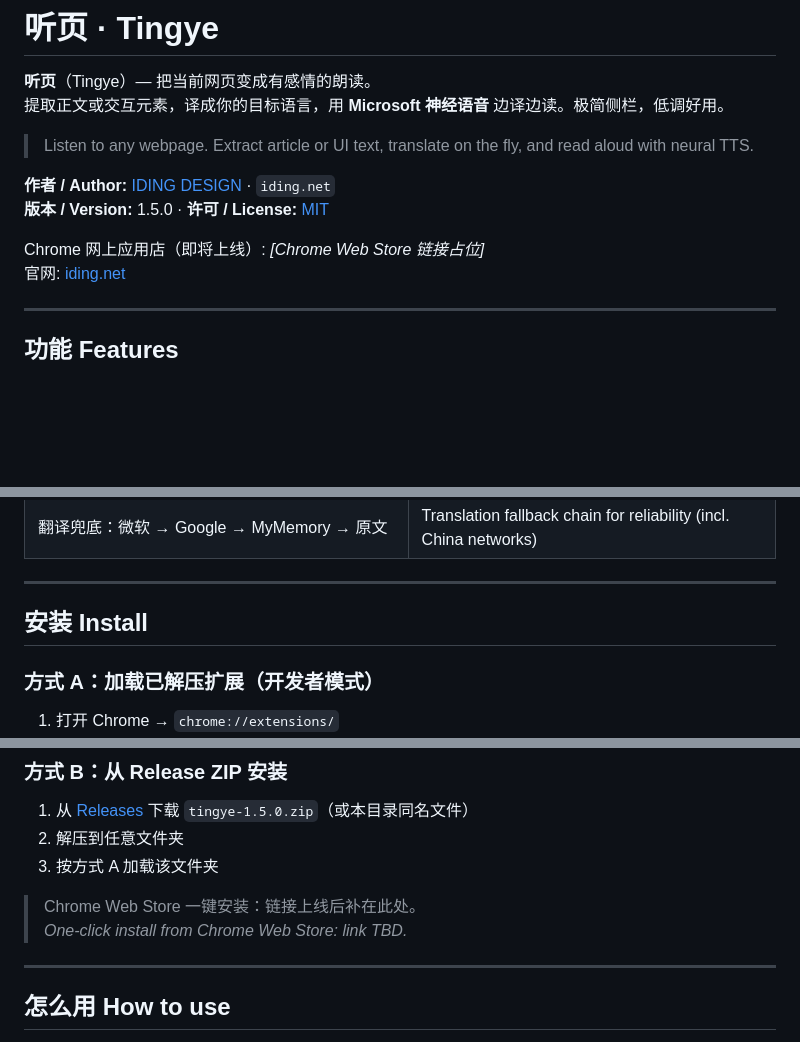
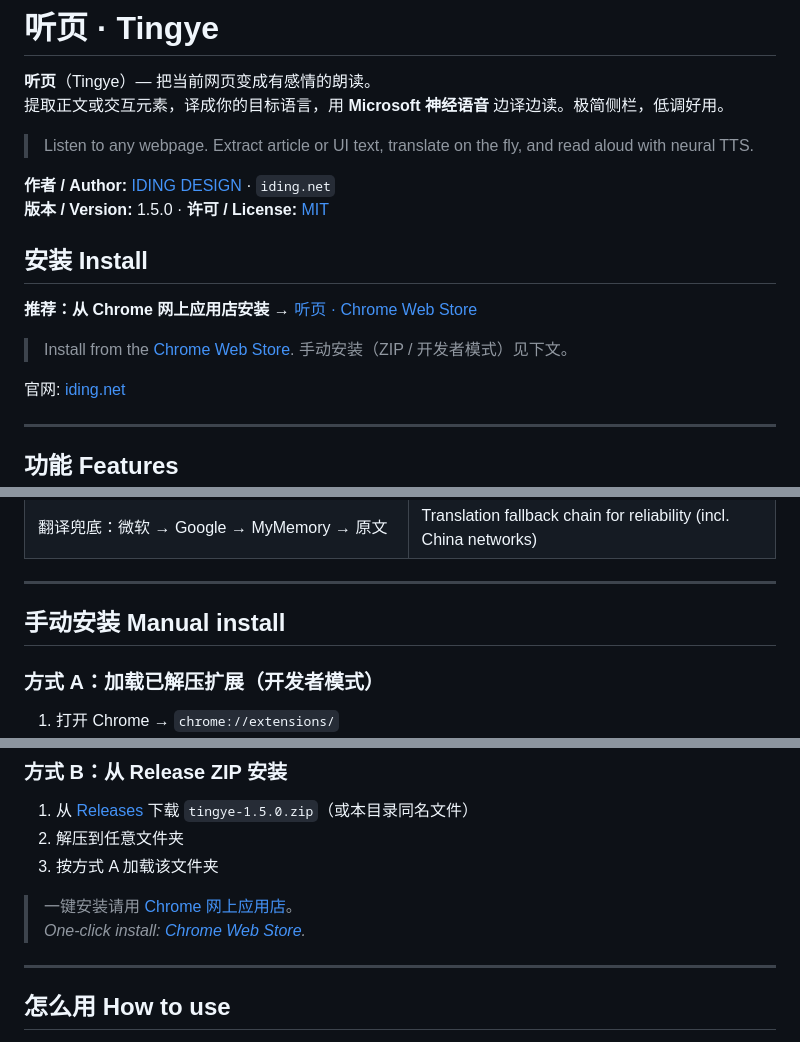
Before and after one commit to idingdesign/tingye, a Markdown page: README.md, 3 parts joined by grey strips. Rendered like a GitHub page; blank space fills up the shorter version.

Commit message:
docs: add Chrome Web Store install link (#1)
Co-authored-by: idingdesign <idingdesign@users.noreply.github.com>

```diff
--- a/README.md
+++ b/README.md
@@ -8,7 +8,12 @@
 **作者 / Author:** [IDING DESIGN](https://iding.net) · `iding.net`
 **版本 / Version:** 1.5.0 · **许可 / License:** [MIT](./LICENSE)
 
-Chrome 网上应用店（即将上线）: _[Chrome Web Store 链接占位]_
+## 安装 Install
+
+**推荐：从 Chrome 网上应用店安装** → [听页 · Chrome Web Store](https://chromewebstore.google.com/detail/tingye/kieblffmgkdmhfjhomeobekceeakfgko)
+
+> Install from the [Chrome Web Store](https://chromewebstore.google.com/detail/tingye/kieblffmgkdmhfjhomeobekceeakfgko). 手动安装（ZIP / 开发者模式）见下文。
+
 官网: [iding.net](https://iding.net)
 
 ---
@@ -28,7 +33,7 @@ Chrome 网上应用店（即将上线）: _[Chrome Web Store 链接占位]_
 
 ---
 
-## 安装 Install
+## 手动安装 Manual install
 
 ### 方式 A：加载已解压扩展（开发者模式）
 
@@ -43,8 +48,8 @@ Chrome 网上应用店（即将上线）: _[Chrome Web Store 链接占位]_
 2. 解压到任意文件夹
 3. 按方式 A 加载该文件夹
 
-> Chrome Web Store 一键安装：链接上线后补在此处。
-> _One-click install from Chrome Web Store: link TBD._
+> 一键安装请用 [Chrome 网上应用店](https://chromewebstore.google.com/detail/tingye/kieblffmgkdmhfjhomeobekceeakfgko)。
+> _One-click install: [Chrome Web Store](https://chromewebstore.google.com/detail/tingye/kieblffmgkdmhfjhomeobekceeakfgko)._
 
 ---
 
```
